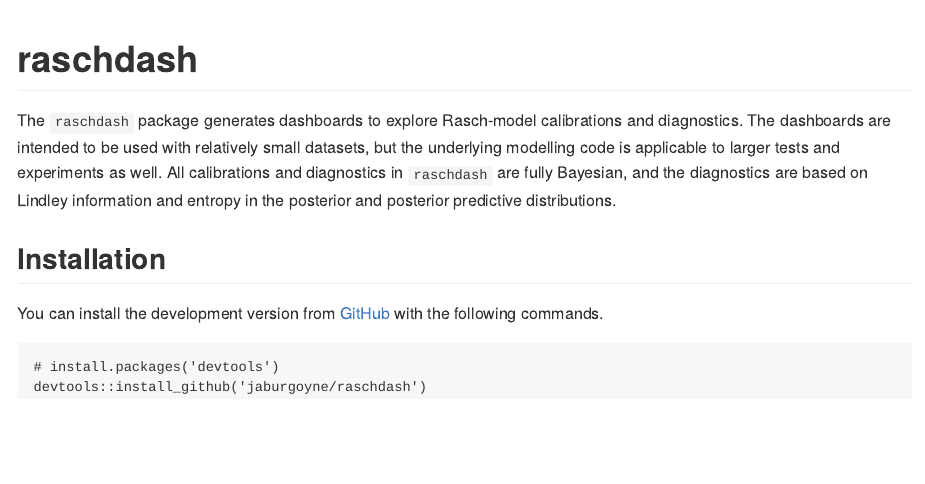
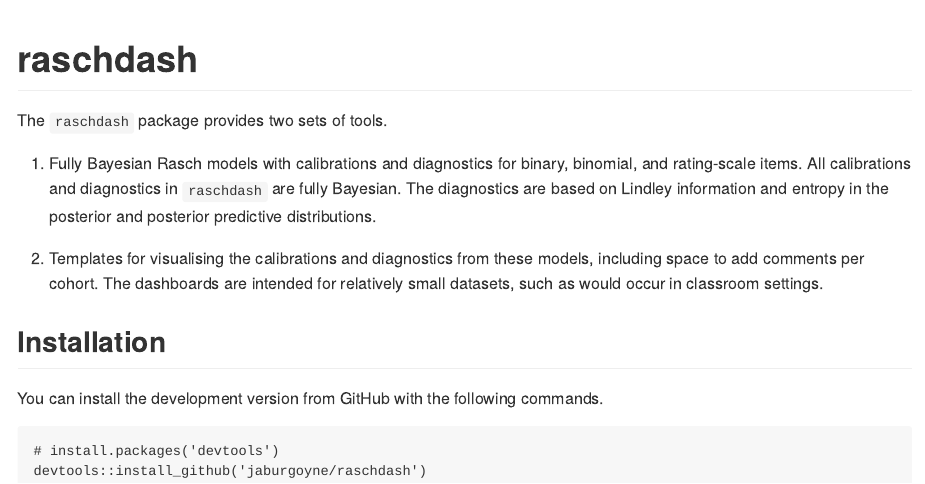
Before and after one commit to jaburgoyne/raschdash, an R Markdown document (README.Rmd): the page in a window 1100 px wide, from its top. The pictures show the output file README.md that the author committed with the source, drawn offline in the style of GitHub; badge pictures from the web are left out.

Commit message:
Adapted documentation for pkgdown

````diff
--- a/README.Rmd
+++ b/README.Rmd
@@ -19,11 +19,22 @@
 [![Lifecycle: experimental](https://img.shields.io/badge/lifecycle-experimental-orange.svg)](https://www.tidyverse.org/lifecycle/#experimental)
 <!-- badges: end -->
 
-The `raschdash` package generates dashboards to explore Rasch-model calibrations and diagnostics. The dashboards are intended to be used with relatively small datasets, but the underlying modelling code is applicable to larger tests and experiments as well. All calibrations and diagnostics in `raschdash` are fully Bayesian, and the diagnostics are based on Lindley information and entropy in the posterior and posterior predictive distributions.
+The `raschdash` package provides two sets of tools.
+
+   1. Fully Bayesian Rasch models with calibrations and diagnostics for
+      binary, binomial, and rating-scale items. All calibrations and diagnostics
+      in `raschdash` are fully Bayesian. The diagnostics are based on Lindley
+      information and entropy in the posterior and posterior predictive
+      distributions.
+
+   2. Templates for visualising the calibrations and diagnostics from these
+      models, including space to add comments per cohort. The dashboards are
+      intended for relatively small datasets, such as would occur in classroom
+      settings.
 
 ## Installation
 
-You can install the development version from [GitHub](https://github.com/) with the following commands.
+You can install the development version from GitHub with the following commands.
 
 ``` r
 # install.packages('devtools')
````
Also changed, not shown: R/raschdash-package.R (+0 -11 lines), R/rdfit.R (+44 -57 lines), README.md, docs/pkgdown.yml (added), 28 other files.
